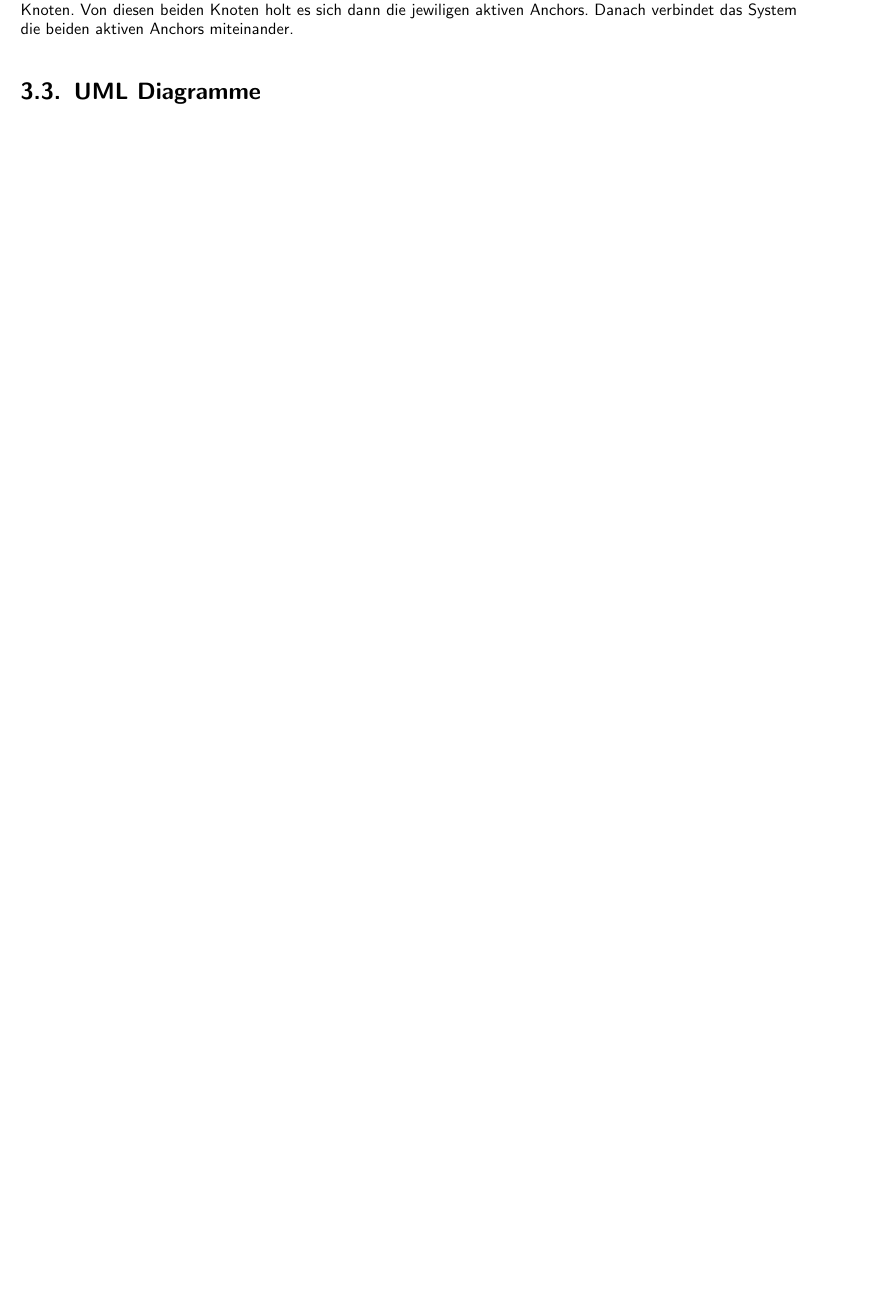
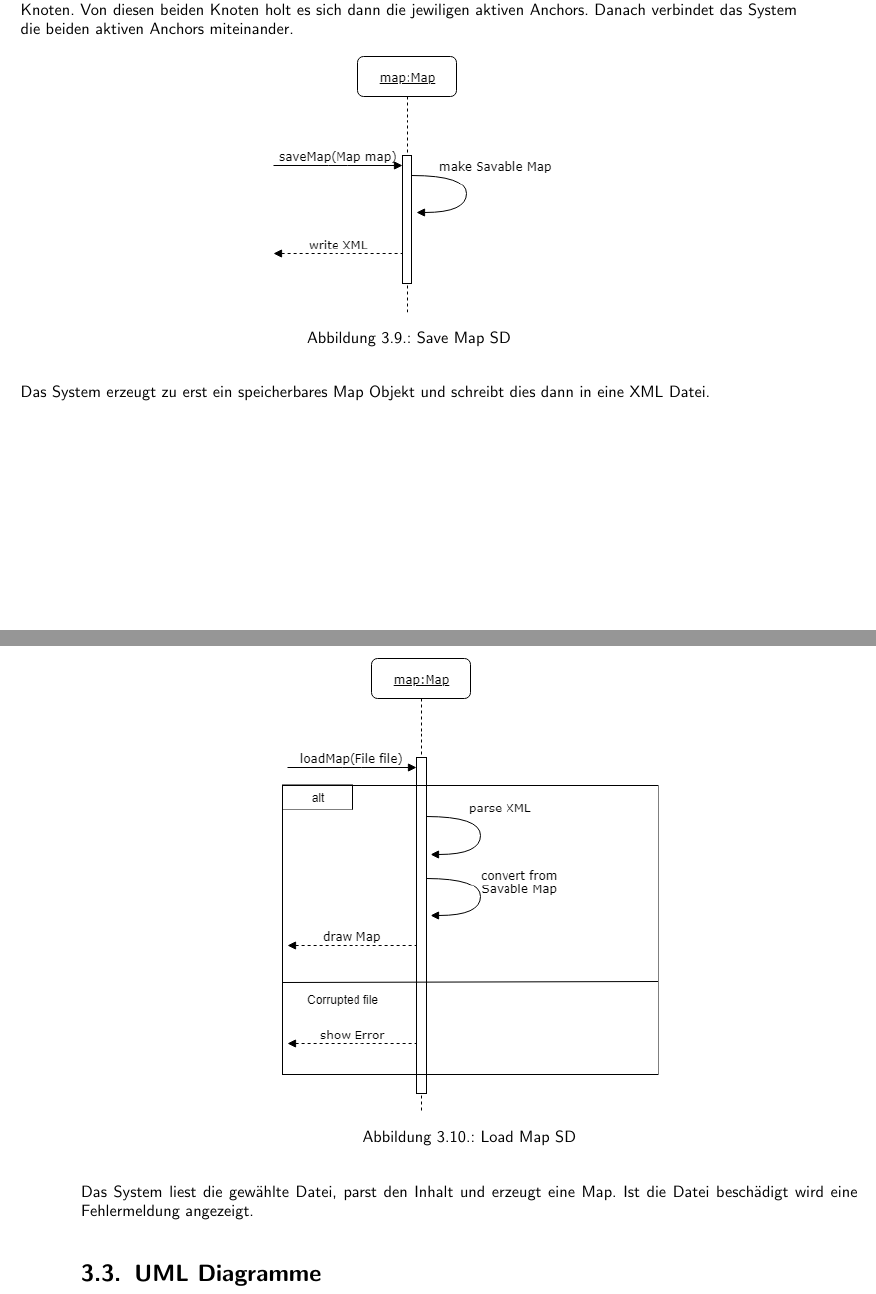
Before and after one commit to popcornx/mindmap, a LaTeX document (doc/Dokumentation.tex, which reads doc/chapters/design.tex): part of page 14 of 24 before the commit and two parts of pages 14 and 15 of 26 after it, the two joined at a grey line, cut so that both start at the same text, the shorter picture padded with empty space. Compiled offline with pdfLaTeX.

Commit message:
Sequence Diagrams for Load and Save

```diff
--- a/doc/chapters/design.tex
+++ b/doc/chapters/design.tex
@@ -87,5 +87,21 @@ Das System erstellt eine neue Verbindung, es holt sich zuerst die beiden aktiven
 und den End Knoten. Von diesen beiden Knoten holt es sich dann die jewiligen aktiven Anchors. Danach
 verbindet das System die beiden aktiven Anchors miteinander.
 
+\begin{figure}[H]
+	\centering
+		\includegraphics[scale=0.6]{images/savemapSD.png}
+	\caption{Save Map SD}
+	\label{fig:savemap_SD}
+\end{figure}
+Das System erzeugt zu erst ein speicherbares Map Objekt und schreibt dies dann in eine XML Datei.
+
+\begin{figure}[H]
+	\centering
+		\includegraphics[scale=0.6]{images/loadmapSD.png}
+	\caption{Load Map SD}
+	\label{fig:loadmap_SD}
+\end{figure}
+Das System liest die gewählte Datei, parst den Inhalt und erzeugt eine Map. Ist die Datei beschädigt wird eine Fehlermeldung angezeigt.
+
 \section{UML Diagramme}
 \label{sec:uml_diagramme}
```
Also changed, not shown: doc/Dokumentation.pdf, doc/images/loadmapSD.png (added), doc/images/savemapSD.png (added).
